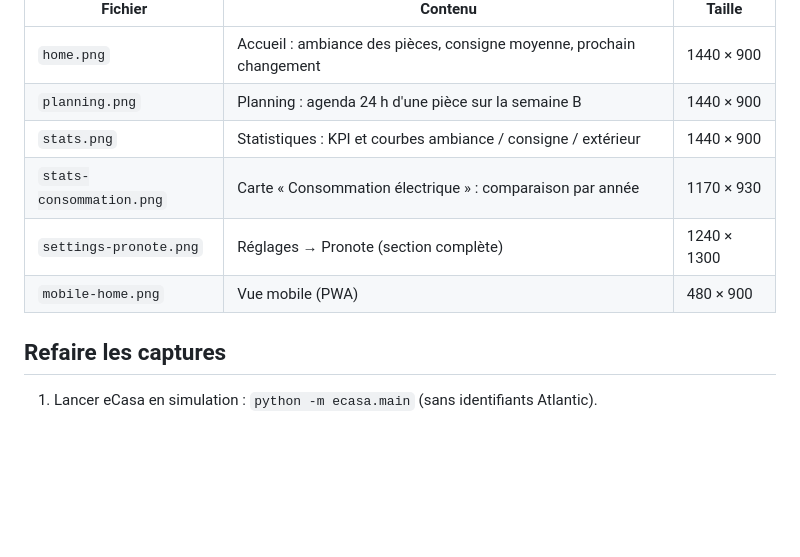
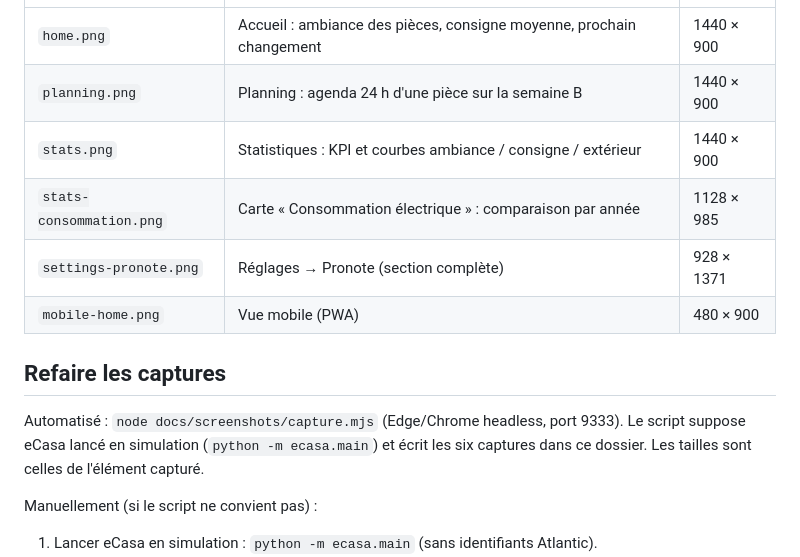
Before and after one commit to shervet/ecasa, a Markdown page: docs/screenshots/README.md, the part around the change. GitHub-like rendering; blank space fills up the shorter version.

```diff
--- a/docs/screenshots/README.md
+++ b/docs/screenshots/README.md
@@ -9,11 +9,17 @@ consommation sont fictifs, aucune donnée personnelle n'apparaît.
 | `home.png` | Accueil : ambiance des pièces, consigne moyenne, prochain changement | 1440 × 900 |
 | `planning.png` | Planning : agenda 24 h d'une pièce sur la semaine B | 1440 × 900 |
 | `stats.png` | Statistiques : KPI et courbes ambiance / consigne / extérieur | 1440 × 900 |
-| `stats-consommation.png` | Carte « Consommation électrique » : comparaison par année | 1170 × 930 |
-| `settings-pronote.png` | Réglages → Pronote (section complète) | 1240 × 1300 |
+| `stats-consommation.png` | Carte « Consommation électrique » : comparaison par année | 1128 × 985 |
+| `settings-pronote.png` | Réglages → Pronote (section complète) | 928 × 1371 |
 | `mobile-home.png` | Vue mobile (PWA) | 480 × 900 |
 
 ## Refaire les captures
+
+Automatisé : `node docs/screenshots/capture.mjs` (Edge/Chrome headless, port 9333).
+Le script suppose eCasa lancé en simulation (`python -m ecasa.main`) et écrit
+les six captures dans ce dossier. Les tailles sont celles de l'élément capturé.
+
+Manuellement (si le script ne convient pas) :
 
 1. Lancer eCasa en simulation : `python -m ecasa.main` (sans identifiants Atlantic).
 2. Vérifier que les données affichées ne contiennent rien de personnel.
```
Also changed, not shown: README.md (+15 -13 lines), docs/screenshots/home.png, docs/screenshots/mobile-home.png, docs/screenshots/planning.png, docs/screenshots/settings-pronote.png, docs/screenshots/stats-consommation.png, docs/screenshots/stats.png, 1 other file.
